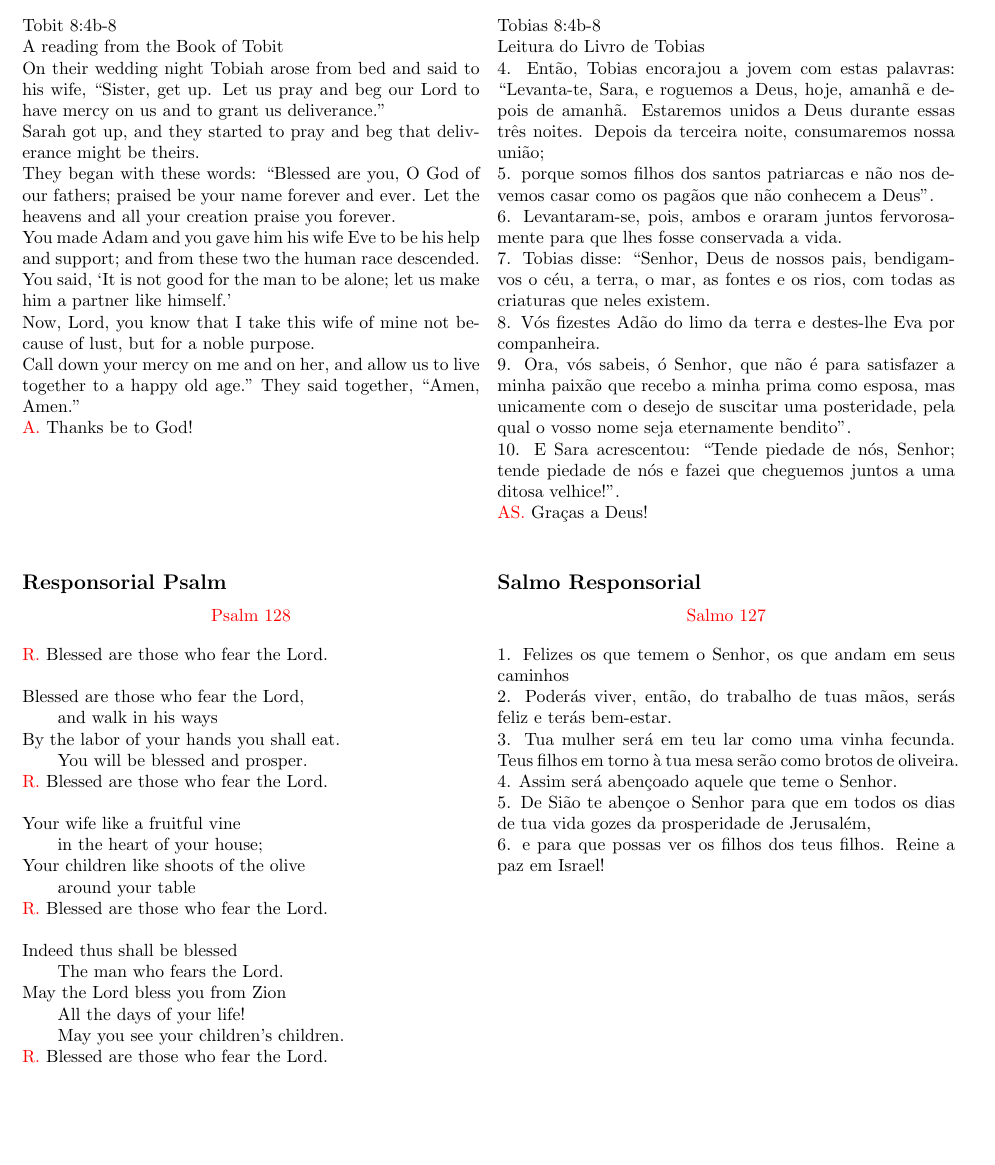
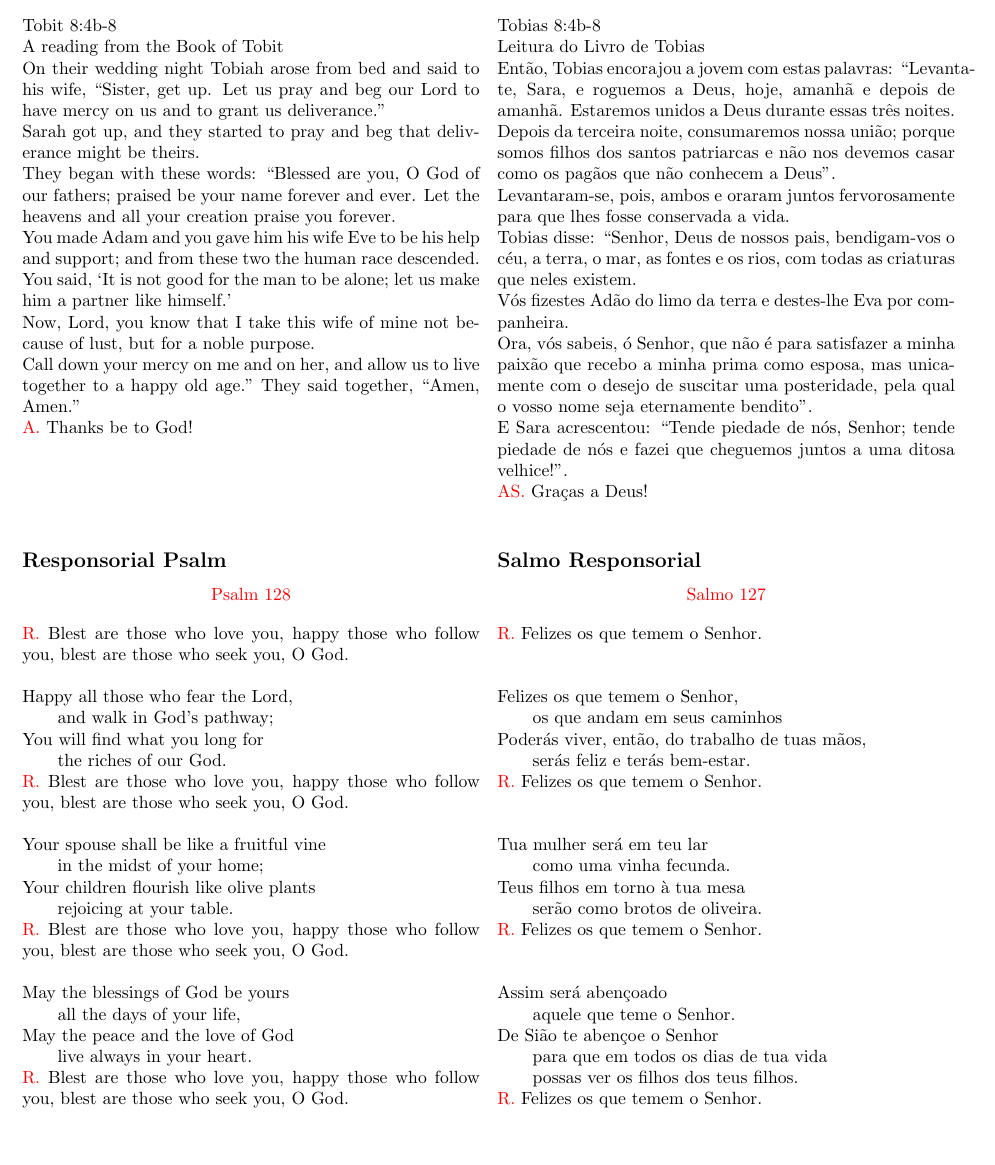
Before and after one commit to Lucasrctc/Booklet, a LaTeX document (main.tex): part of page 3 of 7, cut so that both start at the same text. Compiled offline with pdfLaTeX.

Commit message:
State before removing stuff

```diff
--- a/main.tex
+++ b/main.tex
@@ -162,25 +163,17 @@ Tobias 8:4b-8
 
 Leitura do Livro de Tobias
 
-4.
 Então, Tobias encorajou a jovem com estas palavras: “Levanta-te, Sara, e roguemos a Deus, hoje, amanhã e depois de amanhã. Estaremos unidos a Deus durante essas três noites. Depois da terceira noite, consumaremos nossa união;
-
-5.
 porque somos filhos dos santos patriarcas e não nos devemos casar como os pagãos que não conhecem a Deus”.
 
-6.
 Levantaram-se, pois, ambos e oraram juntos fervorosamente para que lhes fosse conservada a vida.
 
-7.
 Tobias disse: “Senhor, Deus de nossos pais, bendigam-vos o céu, a terra, o mar, as fontes e os rios, com todas as criaturas que neles existem.
 
-8.
 Vós fizestes Adão do limo da terra e destes-lhe Eva por companheira.
 
-9.
 Ora, vós sa­beis, ó Senhor, que não é para satisfazer a minha paixão que recebo a minha prima como esposa, mas unicamente com o desejo de suscitar uma posteridade, pela qual o vosso nome seja eternamente bendito”.
 
-10.
 E Sara acrescentou: “Tende piedade de nós, Senhor; tende piedade de nós e fazei que cheguemos juntos a uma ditosa velhice!”.
 
  \todos{Gra\c{c}as a Deus!}
@@ -190,68 +183,85 @@ E Sara acrescentou: “Tende piedade de nós, Senhor; tende piedade de nós e fa
  \subsect{Responsorial Psalm}{Salmo Responsorial}
 
  \psalmheading{Psalm 128}
- \response{Blessed are those who fear the Lord.}
+ \response{Blest are those who love you, happy those who follow you, blest are those who seek you, O God.}
  \\
 
- Blessed are those who fear the Lord,
+ Happy all those who fear the Lord,
 
- \hspace*{2em}and walk in his ways
+ \hspace*{2em}and walk in God's pathway;
 
- By the labor of your hands you shall eat.
+You will find what you long for
 
- \hspace*{2em}You will be blessed and prosper.
+ \hspace*{2em}the riches of our God.
 
- \response{Blessed are those who fear the Lord.}
+ \response{Blest are those who love you, happy those who follow you, blest are those who seek you, O God.}
  \\
 
- Your wife like a fruitful vine
+ Your spouse shall be like a fruitful vine
 
- \hspace*{2em}in the heart of your house;
+ \hspace*{2em}in the midst of your home;
 
- Your children like shoots of the olive
+ Your children flourish like olive plants
 
- \hspace*{2em}around your table
+ \hspace*{2em}rejoicing at your table.
 
- \response{Blessed are those who fear the Lord.}
+ \response{Blest are those who love you, happy those who follow you, blest are those who seek you, O God.}
  \\
 
- Indeed thus shall be blessed
+May the blessings of God be yours
 
- \hspace*{2em}The man who fears the Lord.
+ \hspace*{2em}all the days of your life,
 
- May the Lord bless you from Zion
+ May the peace and the love of God
 
- \hspace*{2em}All the days of your life!
+ \hspace*{2em}live always in your heart.
 
- \hspace*{2em}May you see your children's children.
-
- \response{Blessed are those who fear the Lord.}
+ \response{Blest are those who love you, happy those who follow you, blest are those who seek you, O God.}
  \\
 
 
 \switchcolumn
 
 \psalmheading{Salmo 127}
+\response{Felizes os que temem o Senhor.}
+\\
+\\
 
-1.
-Felizes os que temem o Senhor, os que andam em seus caminhos
+Felizes os que temem o Senhor,
 
-2.
-Poderás viver, então, do trabalho de tuas mãos, serás feliz e terás bem-estar.
+\hspace*{2em}os que andam em seus caminhos
 
-3.
-Tua mulher será em teu lar como uma vinha fecunda. Teus filhos em torno à tua mesa serão como brotos de oliveira.
+Poderás viver, então, do trabalho de tuas mãos,
 
-4.
-Assim será abençoado aquele que teme o Senhor.
+\hspace*{2em}serás feliz e terás bem-estar.
 
-5.
-De Sião te abençoe o Senhor para que em todos os dias de tua vida gozes da prosperidade de Jerusalém,
+\response{Felizes os que temem o Senhor.}
+\\
+\\
 
-6.
-e para que possas ver os filhos dos teus filhos. Reine a paz em Israel!
+Tua mulher será em teu lar
 
- %\lipsum[1]
+\hspace*{2em}como uma vinha fecunda.
+
+Teus filhos em torno à tua mesa
+
+\hspace*{2em}serão como brotos de oliveira.
+
+\response{Felizes os que temem o Senhor.}
+\\
+\\
+
+Assim será abençoado
+
+\hspace*{2em}aquele que teme o Senhor.
+
+De Sião te abençoe o Senhor
+
+\hspace*{2em}para que em todos os dias de tua vida
+
+\hspace*{2em}possas ver os filhos dos teus filhos.
+
+\response{Felizes os que temem o Senhor.}
 
  \switchcolumn*
 
```
Also changed, not shown: main.tex (1 more changed lines).
